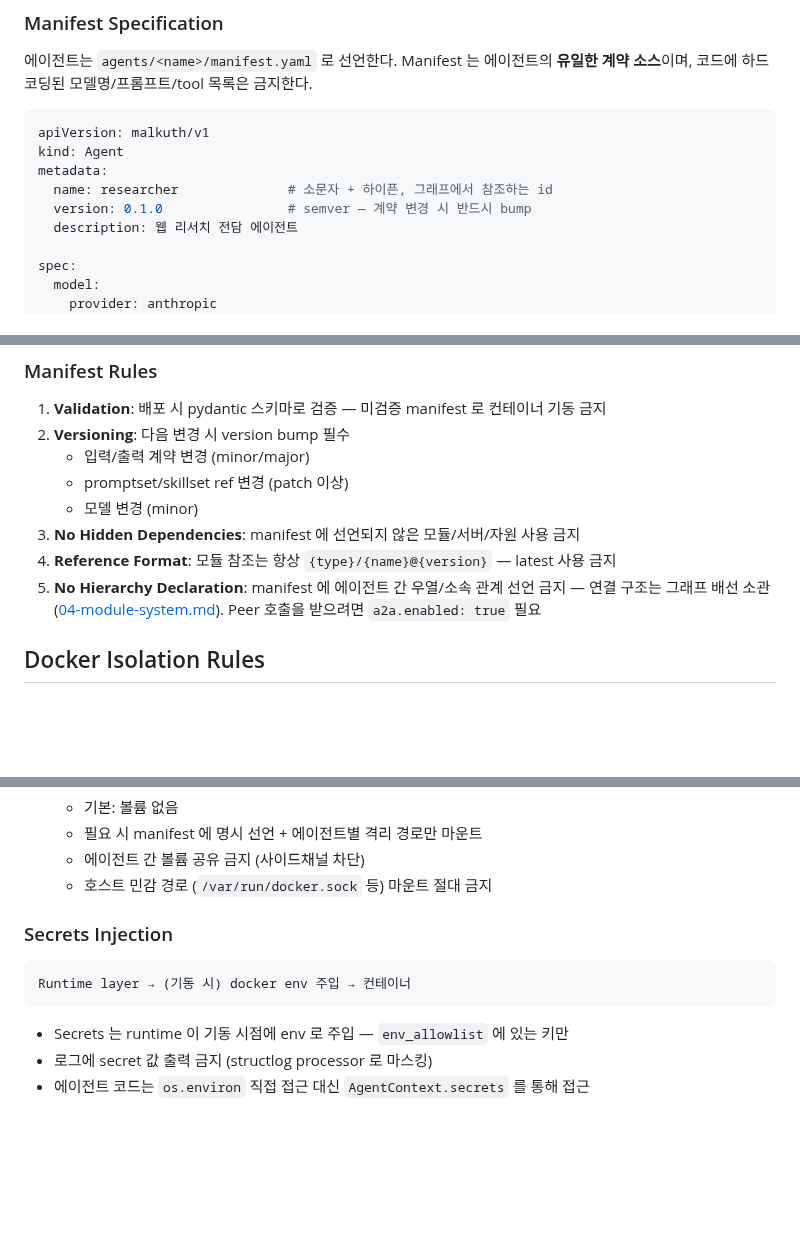
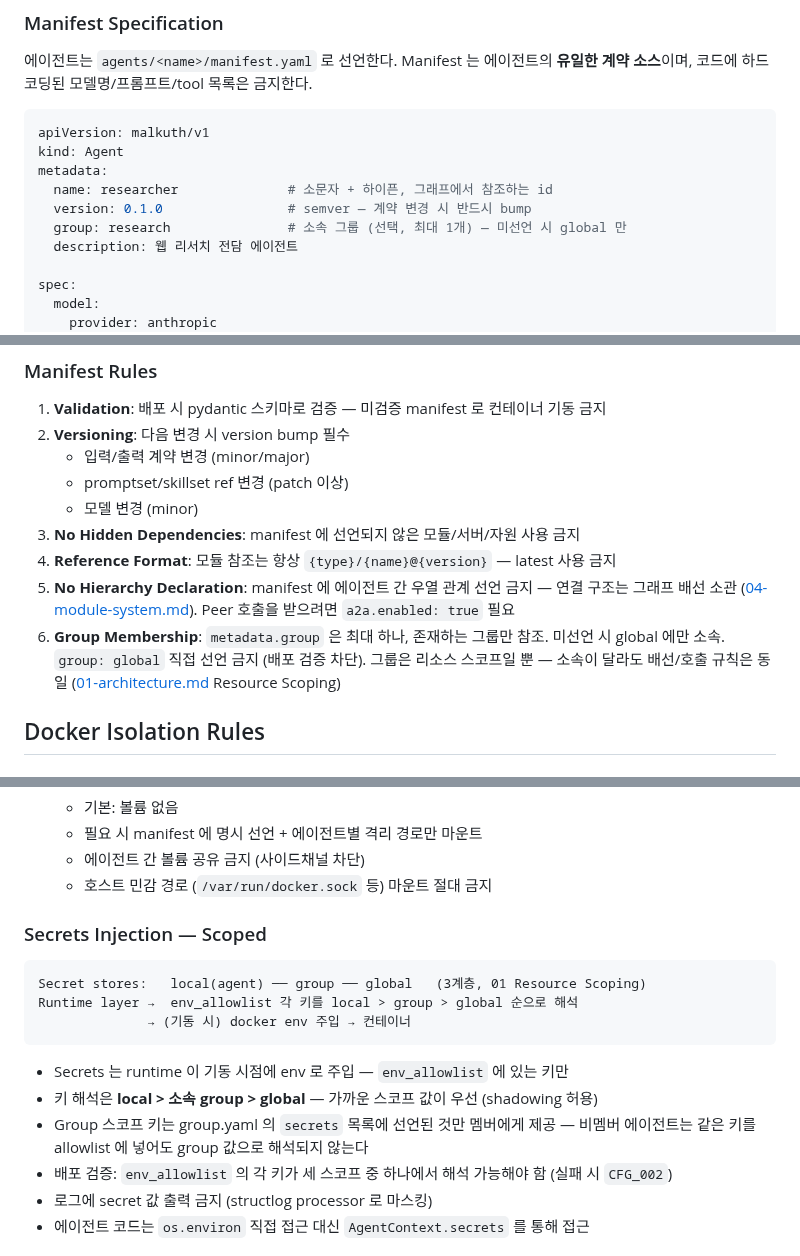
Before and after one commit to EinSofINTEREST/Malkuth, a Markdown page: .claude/rules/02-agent-implementation.md, 3 parts joined by grey strips. Rendered like a GitHub page; blank space fills up the shorter version.

Commit message:
[DOCS]: 에이전트 그룹 소속 선언 및 스코프 기반 secrets 주입 규칙
- 02: manifest metadata.group 소속 선언(최대 1개, global 직접 선언 금지), Secrets Injection 을 3계층 스코프 해석(local > group > global, shadowing 허용)으로 재정의, 그룹 quota 초과 시 기동 거부(RT_006)
- 03: Group Neutrality 규칙 추가 — 그룹 소속은 A2A 연결에 자동 권한을 부여하지 않음, 리소스 스코프와 연결 배선은 직교

Co-Authored-By: Claude Fable 5 <noreply@anthropic.com>

````diff
--- a/.claude/rules/02-agent-implementation.md
+++ b/.claude/rules/02-agent-implementation.md
@@ -107,6 +107,7 @@ kind: Agent
 metadata:
   name: researcher              # 소문자 + 하이픈, 그래프에서 참조하는 id
   version: 0.1.0                # semver — 계약 변경 시 반드시 bump
+  group: research               # 소속 그룹 (선택, 최대 1개) — 미선언 시 global 만
   description: 웹 리서치 전담 에이전트
 
 spec:
@@ -158,9 +159,13 @@ spec:
    - 모델 변경 (minor)
 3. **No Hidden Dependencies**: manifest 에 선언되지 않은 모듈/서버/자원 사용 금지
 4. **Reference Format**: 모듈 참조는 항상 `{type}/{name}@{version}` — latest 사용 금지
-5. **No Hierarchy Declaration**: manifest 에 에이전트 간 우열/소속 관계 선언 금지 —
+5. **No Hierarchy Declaration**: manifest 에 에이전트 간 우열 관계 선언 금지 —
    연결 구조는 그래프 배선 소관 ([04-module-system.md](04-module-system.md)).
    Peer 호출을 받으려면 `a2a.enabled: true` 필요
+6. **Group Membership**: `metadata.group` 은 최대 하나, 존재하는 그룹만 참조.
+   미선언 시 global 에만 소속. `group: global` 직접 선언 금지 (배포 검증 차단).
+   그룹은 리소스 스코프일 뿐 — 소속이 달라도 배선/호출 규칙은 동일
+   ([01-architecture.md](01-architecture.md) Resource Scoping)
 
 ## Docker Isolation Rules
 
@@ -211,13 +217,20 @@ spec:
    - 에이전트 간 볼륨 공유 금지 (사이드채널 차단)
    - 호스트 민감 경로 (`/var/run/docker.sock` 등) 마운트 절대 금지
 
-### Secrets Injection
+### Secrets Injection — Scoped
 
 ```
-Runtime layer → (기동 시) docker env 주입 → 컨테이너
+Secret stores:   local(agent) ── group ── global   (3계층, 01 Resource Scoping)
+Runtime layer →  env_allowlist 각 키를 local > group > global 순으로 해석
+              → (기동 시) docker env 주입 → 컨테이너
 ```
 
 - Secrets 는 runtime 이 기동 시점에 env 로 주입 — `env_allowlist` 에 있는 키만
+- 키 해석은 **local > 소속 group > global** — 가까운 스코프 값이 우선 (shadowing 허용)
+- Group 스코프 키는 group.yaml 의 `secrets` 목록에 선언된 것만 멤버에게 제공 —
+  비멤버 에이전트는 같은 키를 allowlist 에 넣어도 group 값으로 해석되지 않는다
+- 배포 검증: `env_allowlist` 의 각 키가 세 스코프 중 하나에서 해석 가능해야 함
+  (실패 시 `CFG_002`)
 - 로그에 secret 값 출력 금지 (structlog processor 로 마스킹)
 - 에이전트 코드는 `os.environ` 직접 접근 대신 `AgentContext.secrets` 를 통해 접근
 
````
Also changed, not shown: other parts of .claude/rules/02-agent-implementation.md (+1 -0 lines), .claude/rules/03-protocol-integration.md (+3 -0 lines).
